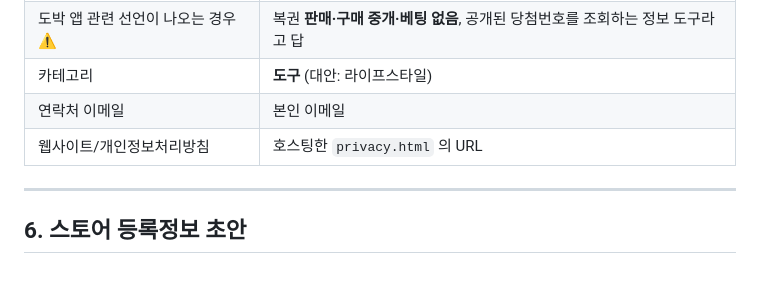
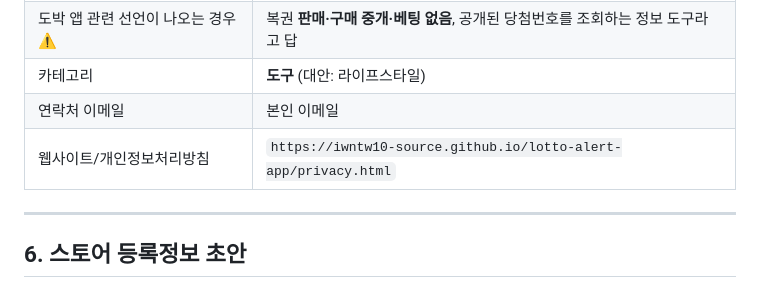
Before and after one commit to iwntw10-source/lotto-alert-app, a Markdown page: docs/Play콘솔_등록_가이드.md, the part around the change. Drawn GitHub-style.

Commit message:
가이드에 실제 방침 페이지 URL 반영
Co-Authored-By: Claude Sonnet 5 <noreply@anthropic.com>

```diff
--- a/docs/Play콘솔_등록_가이드.md
+++ b/docs/Play콘솔_등록_가이드.md
@@ -75,7 +75,7 @@
 | 도박 앱 관련 선언이 나오는 경우 ⚠️ | 복권 **판매·구매 중개·베팅 없음**, 공개된 당첨번호를 조회하는 정보 도구라고 답 |
 | 카테고리 | **도구** (대안: 라이프스타일) |
 | 연락처 이메일 | 본인 이메일 |
-| 웹사이트/개인정보처리방침 | 호스팅한 `privacy.html` 의 URL |
+| 웹사이트/개인정보처리방침 | `https://iwntw10-source.github.io/lotto-alert-app/privacy.html` |
 
 ---
 
```
